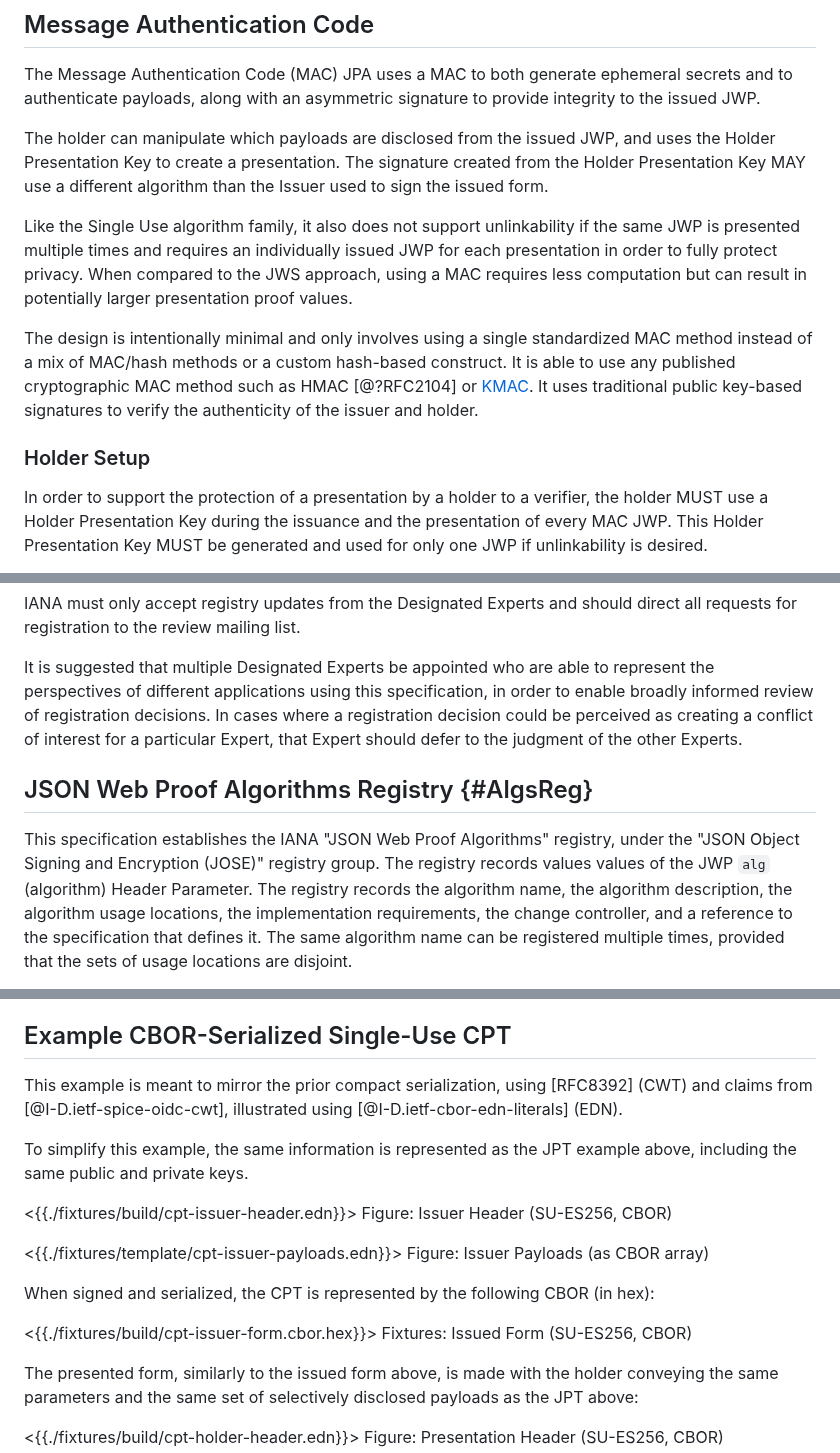
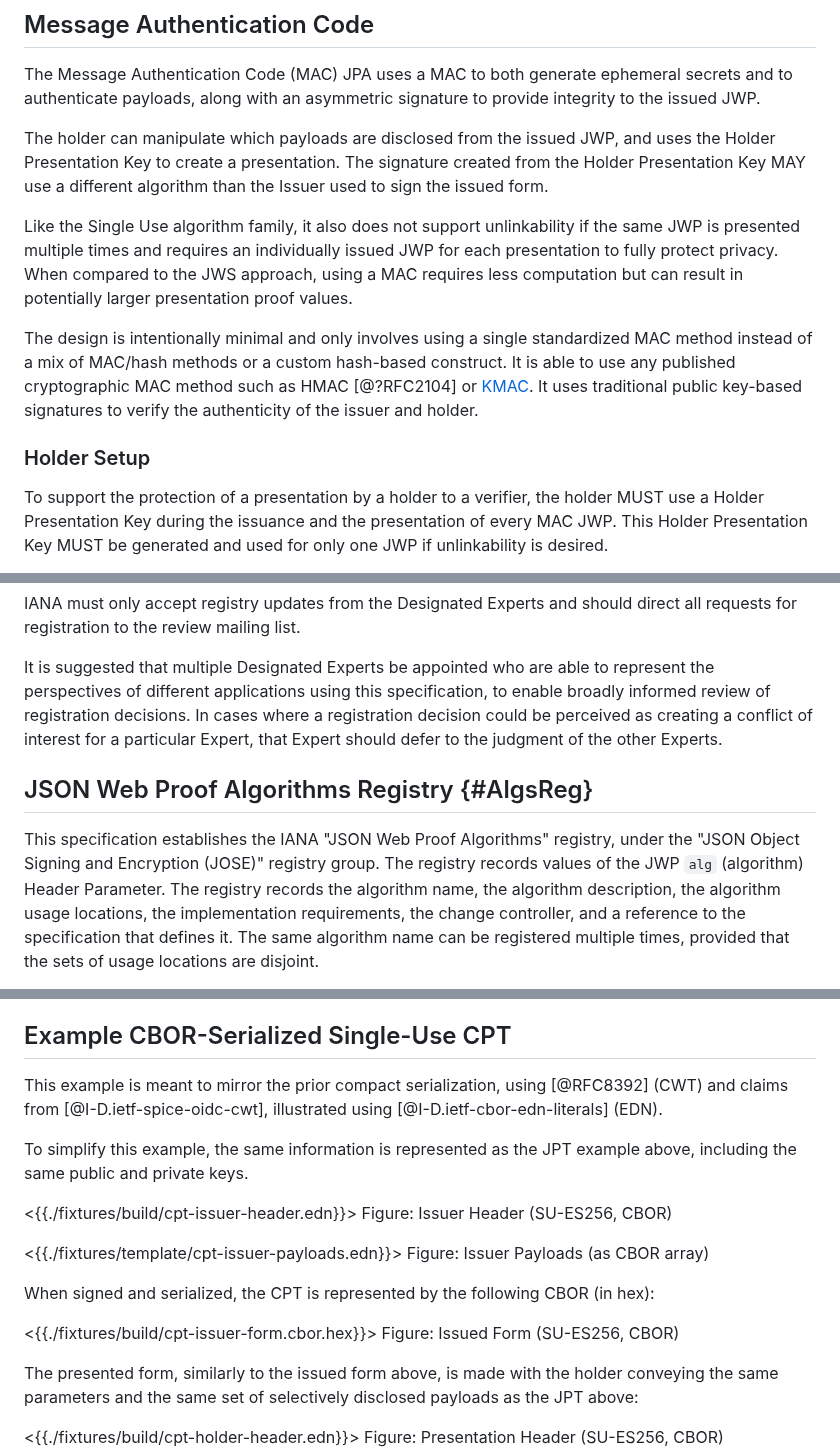
Before and after one commit to ietf-wg-jose/json-web-proof, a Markdown page: draft-ietf-jose-json-proof-algorithms.md, 3 parts joined by grey strips. Drawn GitHub-style.

```diff
--- a/draft-ietf-jose-json-proof-algorithms.md
+++ b/draft-ietf-jose-json-proof-algorithms.md
@@ -559,7 +559,7 @@ algorithm than the Issuer used to sign the issued form.
 
 Like the Single Use algorithm family, it also does not support
 unlinkability if the same JWP is presented multiple times and requires
-an individually issued JWP for each presentation in order to fully
+an individually issued JWP for each presentation to fully
 protect privacy.  When compared to the JWS approach, using a MAC
 requires less computation but can result in potentially larger
 presentation proof values.
@@ -574,7 +574,7 @@ authenticity of the issuer and holder.
 
 ### Holder Setup
 
-In order to support the protection of a presentation by a holder to a
+To support the protection of a presentation by a holder to a
 verifier, the holder MUST use a Holder Presentation Key during the
 issuance and the presentation of every MAC JWP.  This Holder
 Presentation Key MUST be generated and used for only one JWP if
@@ -810,7 +810,7 @@ should direct all requests for registration to the review mailing list.
 
 It is suggested that multiple Designated Experts be appointed who are
 able to represent the perspectives of different applications using this
-specification, in order to enable broadly informed review of
+specification, to enable broadly informed review of
 registration decisions.  In cases where a registration decision could be
 perceived as creating a conflict of interest for a particular Expert,
 that Expert should defer to the judgment of the other Experts.
@@ -819,7 +819,7 @@ that Expert should defer to the judgment of the other Experts.
 
 This specification establishes the IANA "JSON Web Proof Algorithms"
 registry, under the "JSON Object Signing and Encryption (JOSE)" registry
-group. The registry records values values of the JWP `alg` (algorithm)
+group. The registry records values of the JWP `alg` (algorithm)
 Header Parameter.  The registry records the algorithm name, the
 algorithm description, the algorithm usage locations, the implementation
 requirements, the change controller, and a reference to the
@@ -1167,7 +1167,7 @@ Figure: Presentation (SU-ES256, JSON, Compact Serialization)
 ## Example CBOR-Serialized Single-Use CPT
 
 This example is meant to mirror the prior compact serialization, using
-[RFC8392] (CWT) and claims from [@I-D.ietf-spice-oidc-cwt],
+[@RFC8392] (CWT) and claims from [@I-D.ietf-spice-oidc-cwt],
 illustrated using [@I-D.ietf-cbor-edn-literals] (EDN).
 
 To simplify this example, the same information is represented as the JPT
@@ -1183,7 +1183,7 @@ When signed and serialized, the CPT is represented by the following CBOR
 (in hex):
 
 <{{./fixtures/build/cpt-issuer-form.cbor.hex}}>
-Fixtures: Issued Form (SU-ES256, CBOR)
+Figure: Issued Form (SU-ES256, CBOR)
 
 The presented form, similarly to the issued form above, is made with the
 holder conveying the same parameters and the same set of selectively
```
Also changed, not shown: other parts of draft-ietf-jose-json-proof-algorithms.md (+5 -5 lines), draft-ietf-jose-json-proof-token.md (+6 -6 lines), draft-ietf-jose-json-web-proof.md (+10 -10 lines).
